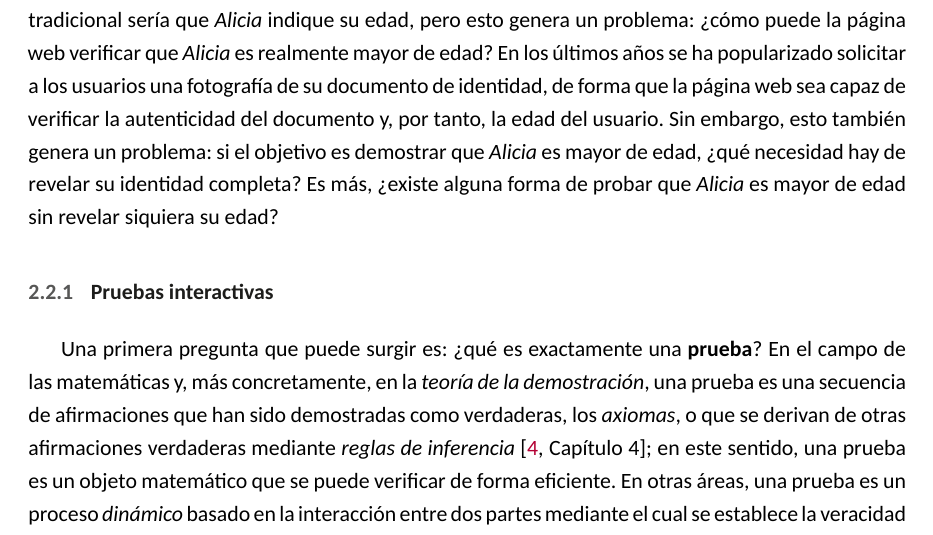
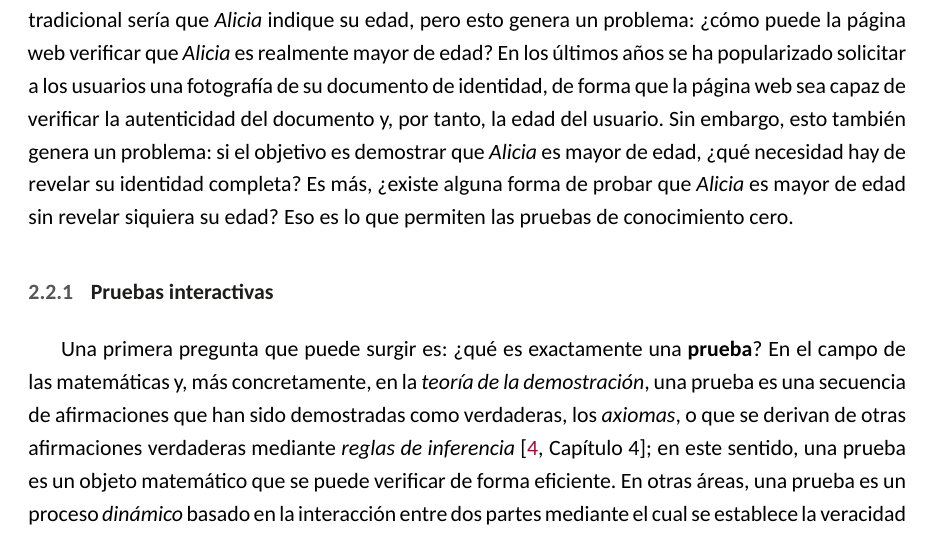
Before and after one commit to alvaromalfaro/zkml-cripto, a LaTeX paper (main.tex): part of page 7 of 22, cut so that both start at the same text. Compiled offline with XeLaTeX.

Commit message:
Añadir frase en pruebas de conocimiento cero para mejorar la claridad.

```diff
--- a/main.tex
+++ b/main.tex
@@ -342,7 +342,7 @@ fotografía de su documento de identidad, de forma que la página web sea capaz
 autenticidad del documento y, por tanto, la edad del usuario. Sin embargo, esto también genera un
 problema: si el objetivo es demostrar que \textit{Alicia} es mayor de edad, ¿qué necesidad hay de
 revelar su identidad completa? Es más, ¿existe alguna forma de probar que \textit{Alicia} es mayor de
-edad sin revelar siquiera su edad?
+edad sin revelar siquiera su edad? Eso es lo que permiten las pruebas de conocimiento cero.
 
 \subsubsection{Pruebas interactivas} \label{zk_pruebas_interactivas}
 
```
Also changed, not shown: main.pdf.
